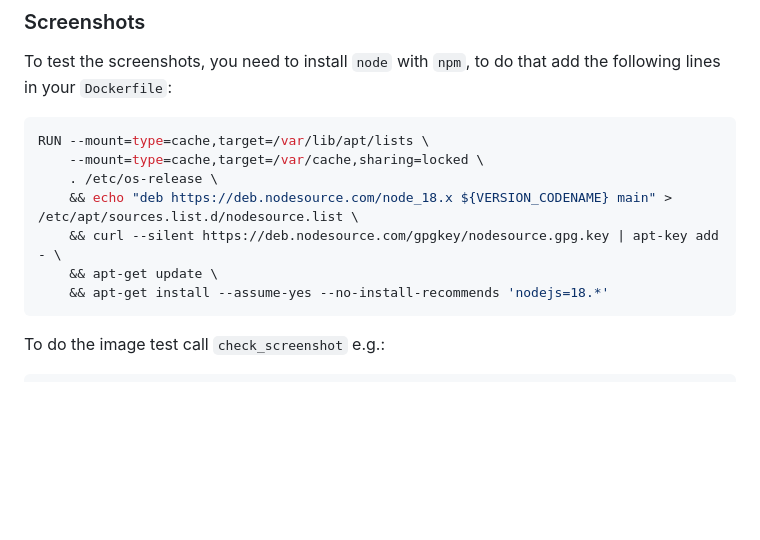
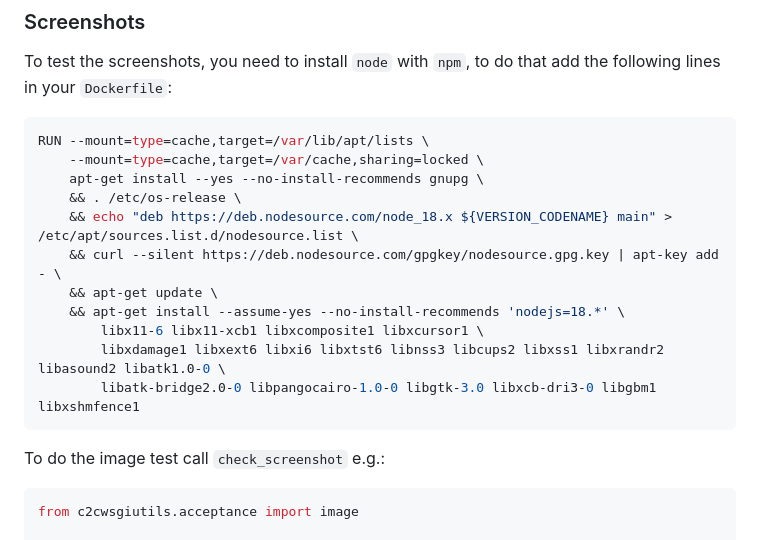
Before and after one commit to camptocamp/c2cwsgiutils, a Markdown page: README.md, the part around the change. GitHub-like rendering; blank space fills up the shorter version.

Commit message:
Update the image comapraison documentation

````diff
--- a/README.md
+++ b/README.md
@@ -703,16 +703,22 @@ To test the screenshots, you need to install `node` with `npm`, to do that add t
 ```dockerfile
 RUN --mount=type=cache,target=/var/lib/apt/lists \
     --mount=type=cache,target=/var/cache,sharing=locked \
-    . /etc/os-release \
+    apt-get install --yes --no-install-recommends gnupg \
+    && . /etc/os-release \
     && echo "deb https://deb.nodesource.com/node_18.x ${VERSION_CODENAME} main" > /etc/apt/sources.list.d/nodesource.list \
     && curl --silent https://deb.nodesource.com/gpgkey/nodesource.gpg.key | apt-key add - \
     && apt-get update \
-    && apt-get install --assume-yes --no-install-recommends 'nodejs=18.*'
+    && apt-get install --assume-yes --no-install-recommends 'nodejs=18.*' \
+        libx11-6 libx11-xcb1 libxcomposite1 libxcursor1 \
+        libxdamage1 libxext6 libxi6 libxtst6 libnss3 libcups2 libxss1 libxrandr2 libasound2 libatk1.0-0 \
+        libatk-bridge2.0-0 libpangocairo-1.0-0 libgtk-3.0 libxcb-dri3-0 libgbm1 libxshmfence1
 ```
 
 To do the image test call `check_screenshot` e.g.:
 
 ```python
+from c2cwsgiutils.acceptance import image
+
 def test_screenshot(app_connection):
     image.check_screenshot(
         app_connection.base_url + "my-path",
````
